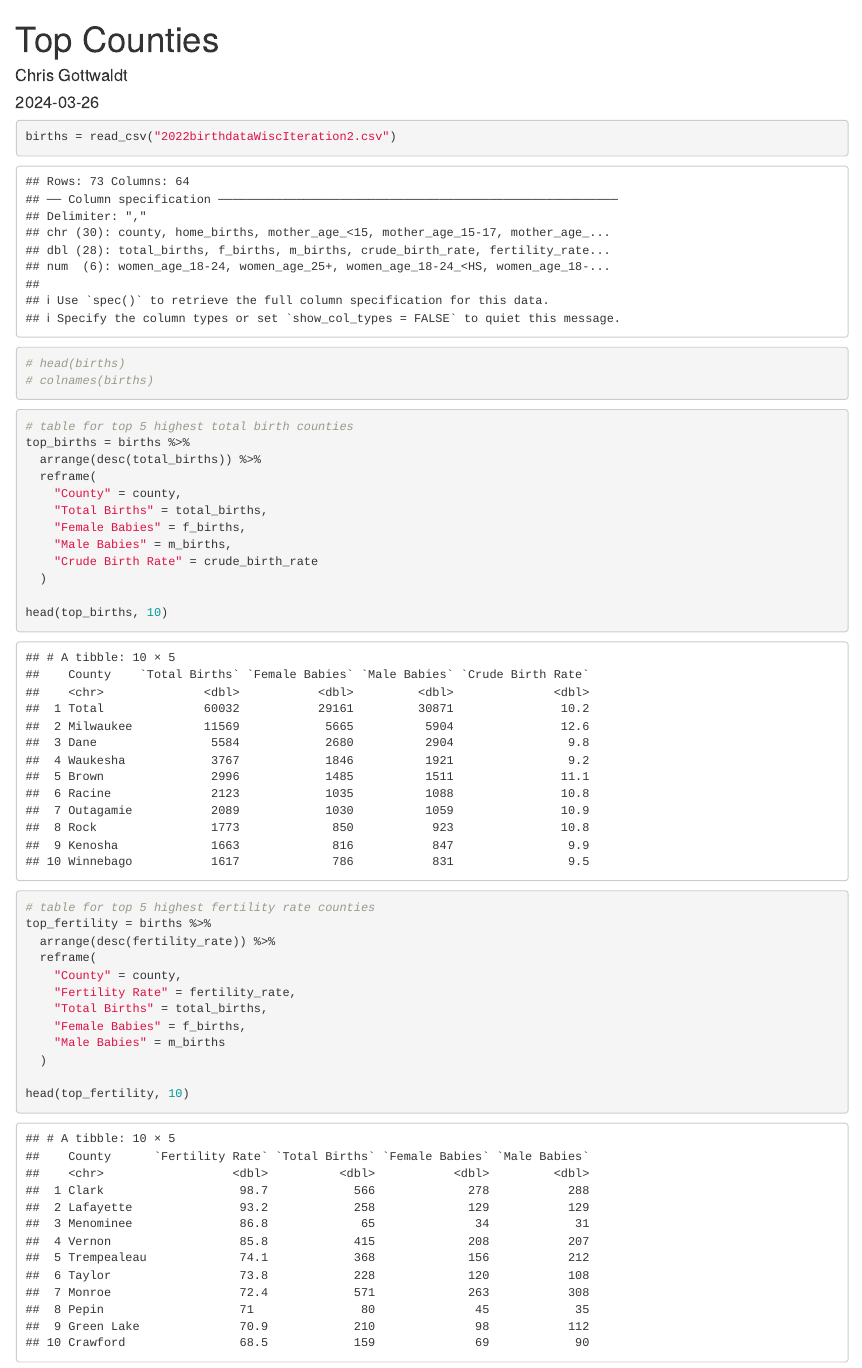
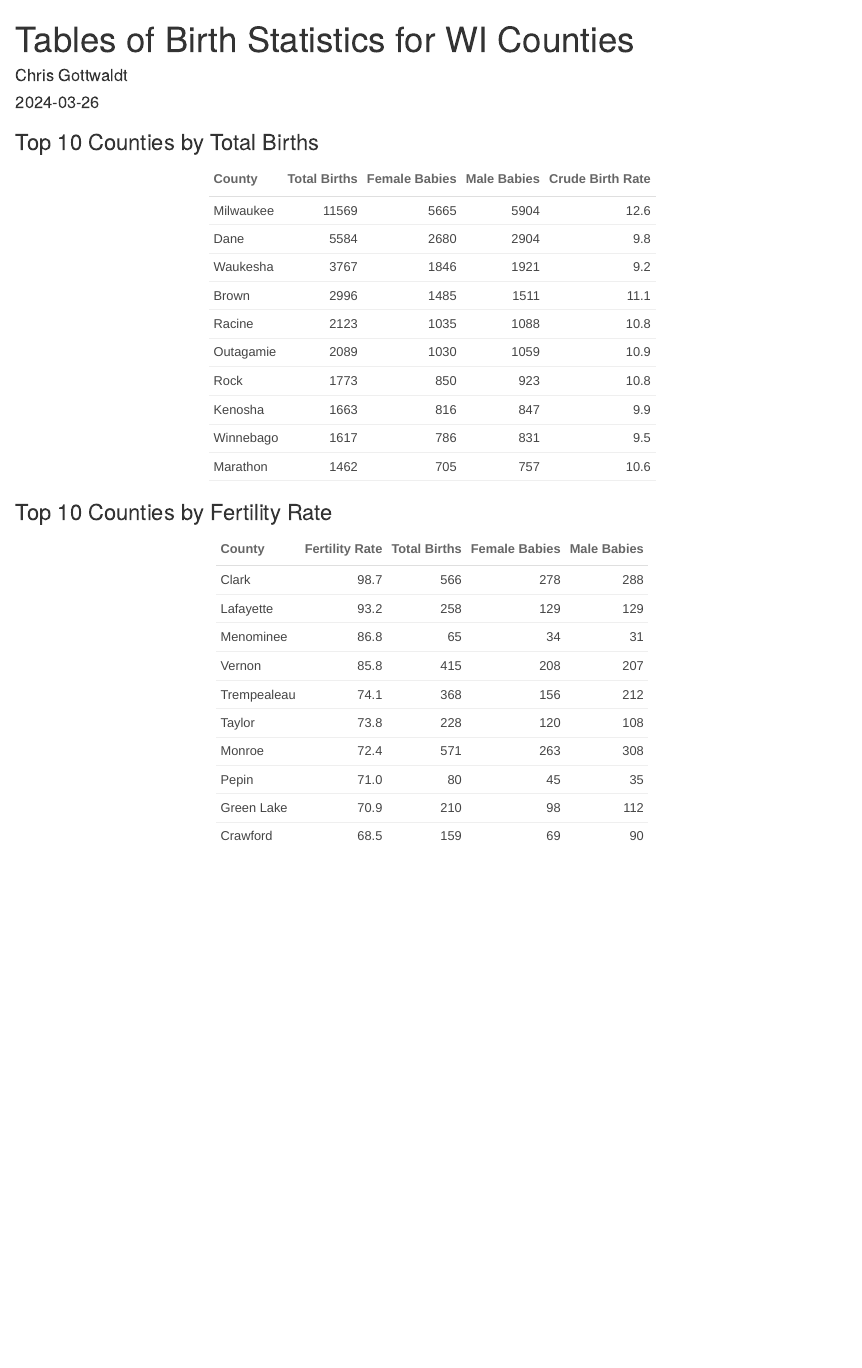
Before and after one commit to ChristopherGottwaldt/stat436FinalProject, an R Markdown document (top_counties-Chris.Rmd): the page in a window 1100 px wide, from its top. Rendered offline with R 4.5, knitr and Pandoc, with nearby package versions.

Commit message:
Upgrade tables to use kableExtra pkg

````diff
--- a/top_counties-Chris.Rmd
+++ b/top_counties-Chris.Rmd
@@ -1,5 +1,5 @@
 ---
-title: "Top Counties"
+title: "Tables of Birth Statistics for WI Counties"
 author: "Chris Gottwaldt"
 date: "`r Sys.Date()`"
 output: html_document
@@ -18,15 +15,15 @@ library(tidyr)
 ```
 
-```{r}
+```{r, echo=FALSE, message=FALSE}
 births = read_csv("2022birthdataWiscIteration2.csv")
-
-# head(births)
-# colnames(births)
 ```
 
+### Top 10 Counties by Total Births
+
 ```{r}
-# table for top 5 highest total birth counties
+# table for top 10 highest total birth counties
 top_births = births %>%
+  filter(county != "Total") %>%
   arrange(desc(total_births)) %>%
   reframe(
     "County" = county,
@@ -34,14 +31,21 @@ top_births = births %>%
     "Female Babies" = f_births,
     "Male Babies" = m_births,
     "Crude Birth Rate" = crude_birth_rate
-  )
+  )%>%
+  slice_head(n = 10)
 
-head(top_births, 10)
+# head(top_births, 10)
+
+top_births %>%
+  kbl() %>%
+  kable_paper("hover", full_width = F)
 ```
 
+### Top 10 Counties by Fertility Rate
 ```{r}
-# table for top 5 highest fertility rate counties
+# table for top 10 highest fertility rate counties
 top_fertility = births %>%
+  filter(county != "Total") %>%
   arrange(desc(fertility_rate)) %>%
   reframe(
     "County" = county,
@@ -49,7 +53,12 @@ top_fertility = births %>%
     "Total Births" = total_births,
     "Female Babies" = f_births,
     "Male Babies" = m_births
-  )
+  )%>%
+  slice_head(n = 10)
 
-head(top_fertility, 10)
+# head(top_fertility, 10)
+
+top_fertility %>%
+  kbl() %>%
+  kable_paper("hover", full_width = F)
 ```
````
Also changed, not shown: top_counties-Chris.html, top_counties-Chris.Rmd (9 more changed lines).
